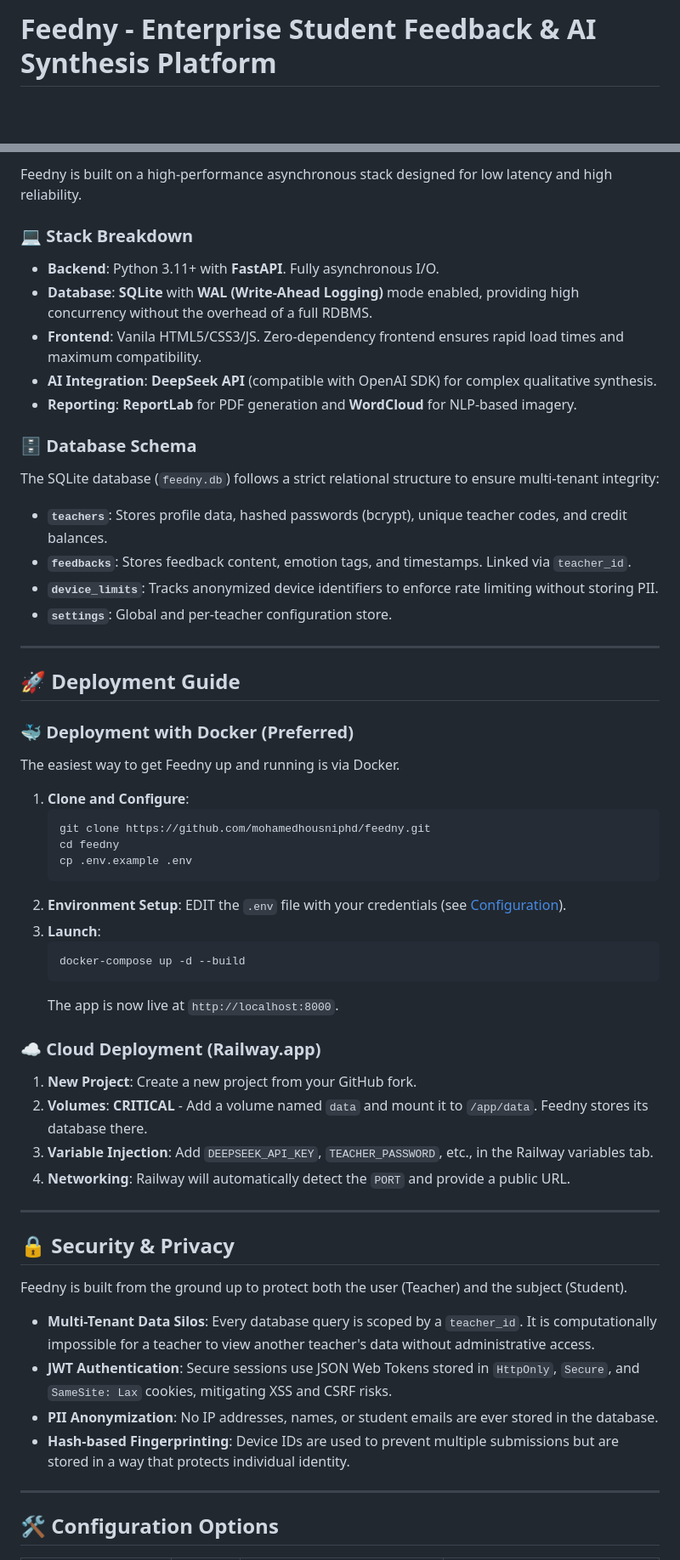
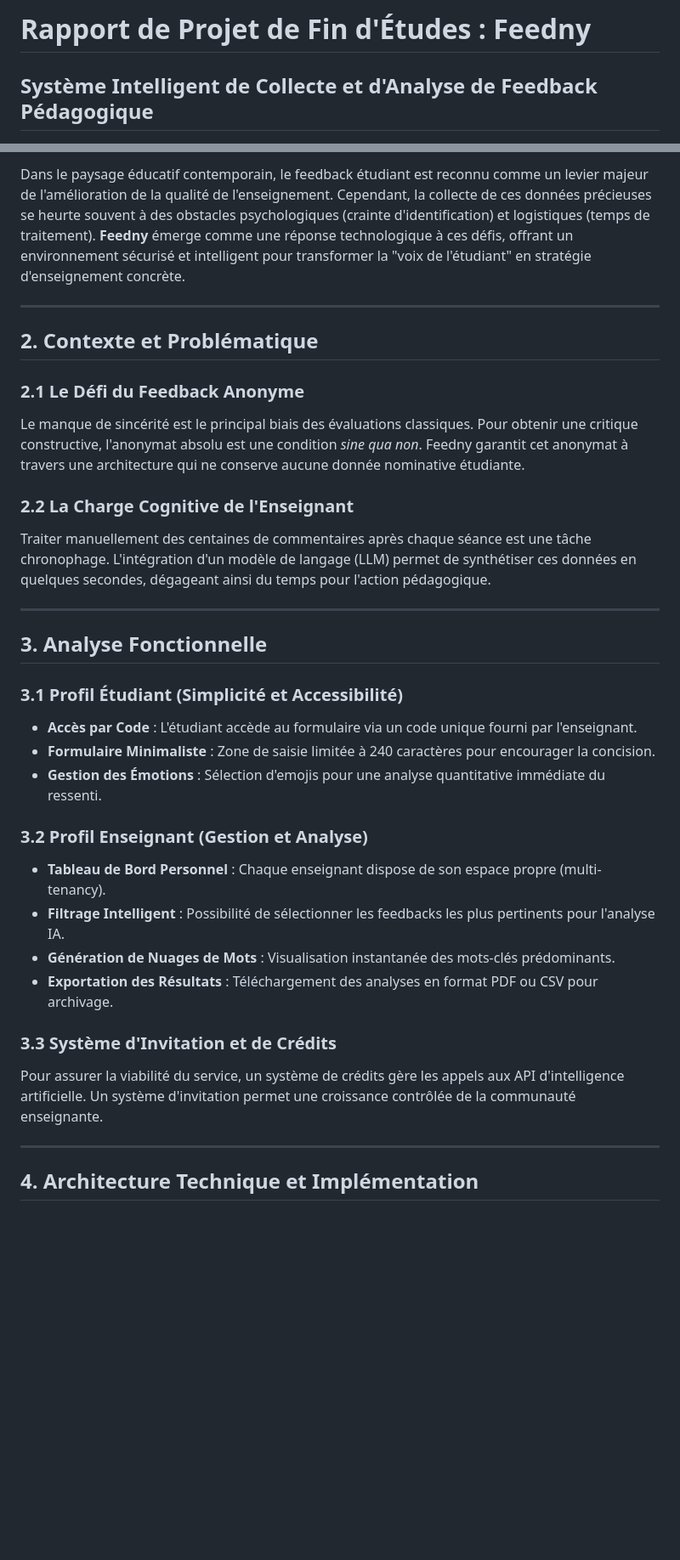
Before and after one commit to mohamedhousniphd/feedny, a Markdown page: README.md, 2 parts joined by grey strips. Shown at 85% size. Drawn GitHub-style; blank space fills up the shorter version.

````diff
--- a/README.md
+++ b/README.md
@@ -1,2 +1,3 @@
-# Feedny - Enterprise Student Feedback & AI Synthesis Platform
+# Rapport de Projet de Fin d'Études : Feedny
+## Système Intelligent de Collecte et d'Analyse de Feedback Pédagogique
 
@@ -63,59 +45,35 @@
 
-Feedny is built on a high-performance asynchronous stack designed for low latency and high reliability.
-
-### 💻 Stack Breakdown
-- **Backend**: Python 3.11+ with **FastAPI**. Fully asynchronous I/O.
-- **Database**: **SQLite** with **WAL (Write-Ahead Logging)** mode enabled, providing high concurrency without the overhead of a full RDBMS.
-- **Frontend**: Vanila HTML5/CSS3/JS. Zero-dependency frontend ensures rapid load times and maximum compatibility.
-- **AI Integration**: **DeepSeek API** (compatible with OpenAI SDK) for complex qualitative synthesis.
-- **Reporting**: **ReportLab** for PDF generation and **WordCloud** for NLP-based imagery.
-
-### 🗄️ Database Schema
-The SQLite database (`feedny.db`) follows a strict relational structure to ensure multi-tenant integrity:
-
-- **`teachers`**: Stores profile data, hashed passwords (bcrypt), unique teacher codes, and credit balances.
-- **`feedbacks`**: Stores feedback content, emotion tags, and timestamps. Linked via `teacher_id`.
-- **`device_limits`**: Tracks anonymized device identifiers to enforce rate limiting without storing PII.
-- **`settings`**: Global and per-teacher configuration store.
+Dans le paysage éducatif contemporain, le feedback étudiant est reconnu comme un levier majeur de l'amélioration de la qualité de l'enseignement. Cependant, la collecte de ces données précieuses se heurte souvent à des obstacles psychologiques (crainte d'identification) et logistiques (temps de traitement). **Feedny** émerge comme une réponse technologique à ces défis, offrant un environnement sécurisé et intelligent pour transformer la "voix de l'étudiant" en stratégie d'enseignement concrète.
 
 ---
 
-## 🚀 Deployment Guide
+## 2. Contexte et Problématique
 
-### 🐳 Deployment with Docker (Preferred)
-The easiest way to get Feedny up and running is via Docker.
+### 2.1 Le Défi du Feedback Anonyme
+Le manque de sincérité est le principal biais des évaluations classiques. Pour obtenir une critique constructive, l'anonymat absolu est une condition *sine qua non*. Feedny garantit cet anonymat à travers une architecture qui ne conserve aucune donnée nominative étudiante.
 
-1.  **Clone and Configure**:
-    ```bash
-    git clone https://github.com/mohamedhousniphd/feedny.git
-    cd feedny
-    cp .env.example .env
-    ```
-2.  **Environment Setup**: EDIT the `.env` file with your credentials (see [Configuration](#-configuration-options)).
-3.  **Launch**:
-    ```bash
-    docker-compose up -d --build
-    ```
-    The app is now live at `http://localhost:8000`.
-
-### ☁️ Cloud Deployment (Railway.app)
-1.  **New Project**: Create a new project from your GitHub fork.
-2.  **Volumes**: **CRITICAL** - Add a volume named `data` and mount it to `/app/data`. Feedny stores its database there.
-3.  **Variable Injection**: Add `DEEPSEEK_API_KEY`, `TEACHER_PASSWORD`, etc., in the Railway variables tab.
-4.  **Networking**: Railway will automatically detect the `PORT` and provide a public URL.
+### 2.2 La Charge Cognitive de l'Enseignant
+Traiter manuellement des centaines de commentaires après chaque séance est une tâche chronophage. L'intégration d'un modèle de langage (LLM) permet de synthétiser ces données en quelques secondes, dégageant ainsi du temps pour l'action pédagogique.
 
 ---
 
-## 🔒 Security & Privacy
+## 3. Analyse Fonctionnelle
 
-Feedny is built from the ground up to protect both the user (Teacher) and the subject (Student).
+### 3.1 Profil Étudiant (Simplicité et Accessibilité)
+- **Accès par Code** : L'étudiant accède au formulaire via un code unique fourni par l'enseignant.
+- **Formulaire Minimaliste** : Zone de saisie limitée à 240 caractères pour encourager la concision.
+- **Gestion des Émotions** : Sélection d'emojis pour une analyse quantitative immédiate du ressenti.
 
-- **Multi-Tenant Data Silos**: Every database query is scoped by a `teacher_id`. It is computationally impossible for a teacher to view another teacher's data without administrative access.
-- **JWT Authentication**: Secure sessions use JSON Web Tokens stored in `HttpOnly`, `Secure`, and `SameSite: Lax` cookies, mitigating XSS and CSRF risks.
-- **PII Anonymization**: No IP addresses, names, or student emails are ever stored in the database.
-- **Hash-based Fingerprinting**: Device IDs are used to prevent multiple submissions but are stored in a way that protects individual identity.
+### 3.2 Profil Enseignant (Gestion et Analyse)
+- **Tableau de Bord Personnel** : Chaque enseignant dispose de son espace propre (multi-tenancy).
+- **Filtrage Intelligent** : Possibilité de sélectionner les feedbacks les plus pertinents pour l'analyse IA.
+- **Génération de Nuages de Mots** : Visualisation instantanée des mots-clés prédominants.
+- **Exportation des Résultats** : Téléchargement des analyses en format PDF ou CSV pour archivage.
+
+### 3.3 Système d'Invitation et de Crédits
+Pour assurer la viabilité du service, un système de crédits gère les appels aux API d'intelligence artificielle. Un système d'invitation permet une croissance contrôlée de la communauté enseignante.
 
 ---
 
-## 🛠️ Configuration Options
+## 4. Architecture Technique et Implémentation
 
````
Also changed, not shown: other parts of README.md (+102 -88 lines).
